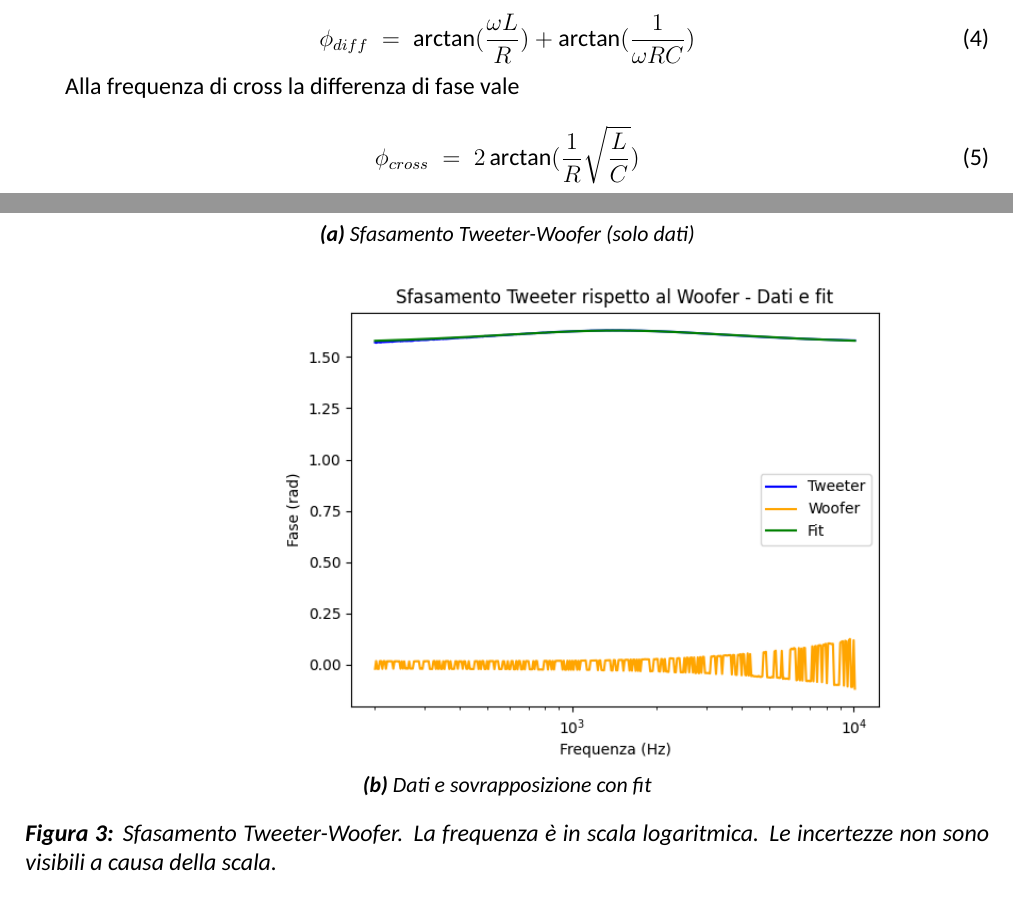
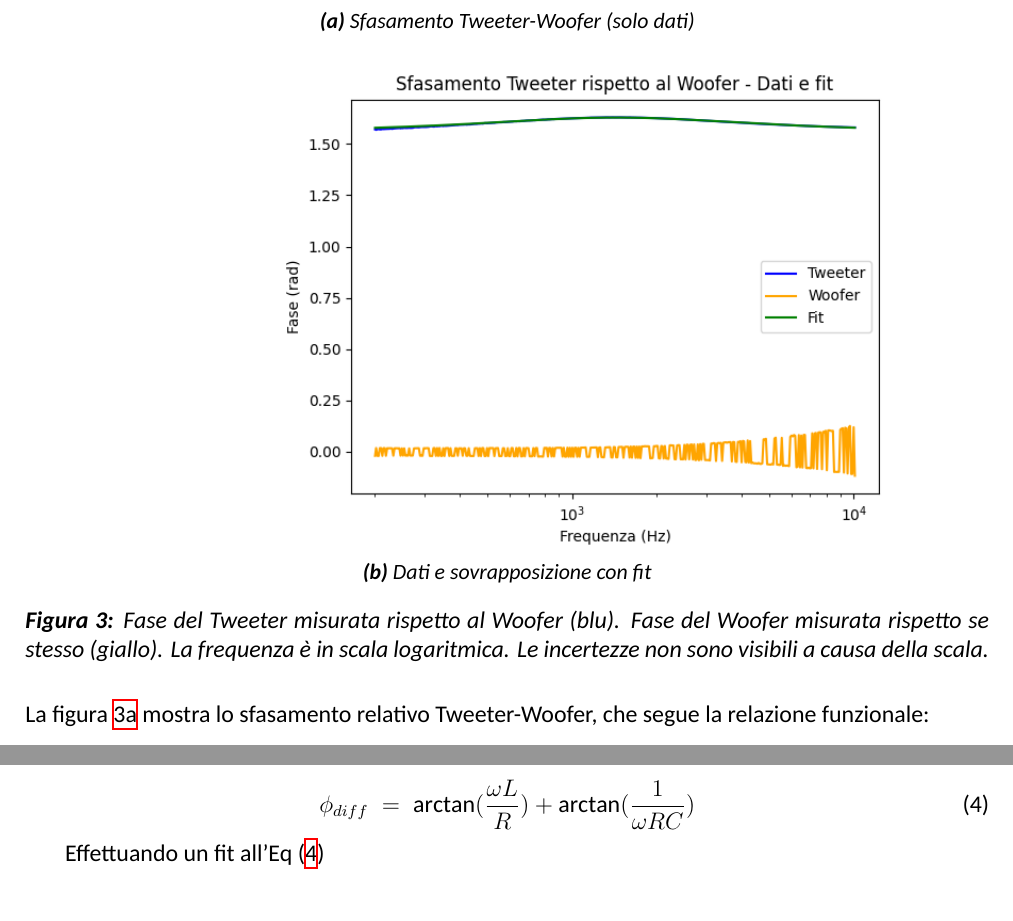
Before and after one commit to TheCodeEater/lab_circuiti_relazione, a LaTeX paper (Relazione_circuiti.tex, which reads Sections/2-Apparato_sperimentale.tex, Sections/3-Analisi.tex): two parts of pages 2 and 4 of 5 before the commit and two parts of pages 4 and 5 of 5 after it, joined at a grey line, cut so that both start at the same text. Compiled offline with XeLaTeX; a missing font is replaced by an installed copy or a similar font.

Commit message:
Moving phase difference equation to analysis section. Removing phase diff at cross formula

```diff
--- a/Sections/2-Apparato_sperimentale.tex
+++ b/Sections/2-Apparato_sperimentale.tex
@@ -15,17 +15,6 @@
   La fase invece è stata misurata rispetto al canale Woofer. Si ha quindi che la fase del Tweeter rispetto al Woofer
   rappresenta in realtà la differenza di fase tra i due riferita al generatore.
 
-  \begin{equation}
-    \label{eq:p_diff}
-    \phi_{diff} \; = \; \arctan(\frac{\omega L}{R}) + \arctan(\frac{1}{\omega RC})
-  \end{equation}
-
-  Alla frequenza di cross la differenza di fase vale
-
-  \begin{equation}
-    \label{eq:p_diff_cross}
-    \phi_{cross} \; = \; 2 \arctan(\frac{1}{R} \sqrt{\frac{L}{C}})
-  \end{equation}
 
 
 \end{document}
--- a/Sections/3-Analisi.tex
+++ b/Sections/3-Analisi.tex
@@ -81,11 +81,26 @@ Si osserva (Figura \ref{fig:signal_1600}) che, coerentemente con quanto atteso,
 
 \end{subfigure}
 
-\caption{Sfasamento Tweeter-Woofer. La frequenza è in scala logaritmica. Le incertezze non sono visibili a causa della scala.}
+\caption{Fase del Tweeter misurata rispetto al Woofer (blu). Fase del Woofer  misurata rispetto se stesso (giallo). La frequenza è in scala logaritmica. Le incertezze non sono visibili a causa della scala.}
 \label{fig: phase_diff}
 
 \end{figure}
 
+La figura \ref{fig: pdiff_dataonly} mostra lo sfasamento relativo Tweeter-Woofer, che segue la relazione funzionale:
+
+  \begin{equation}
+    \label{eq:p_diff}
+    \phi_{diff} \; = \; \arctan(\frac{\omega L}{R}) + \arctan(\frac{1}{\omega RC})
+  \end{equation}
+
+  %Alla frequenza di cross la differenza di fase vale
+
+% \begin{equation}
+%    \label{eq:p_diff_cross}
+ %   \phi_{cross} \; = \; 2 \arctan(\frac{1}{R} \sqrt{\frac{L}{C}})
+%  \end{equation}
+
+Effettuando un fit all'Eq (\ref{eq:p_diff})
 
 
 
```
